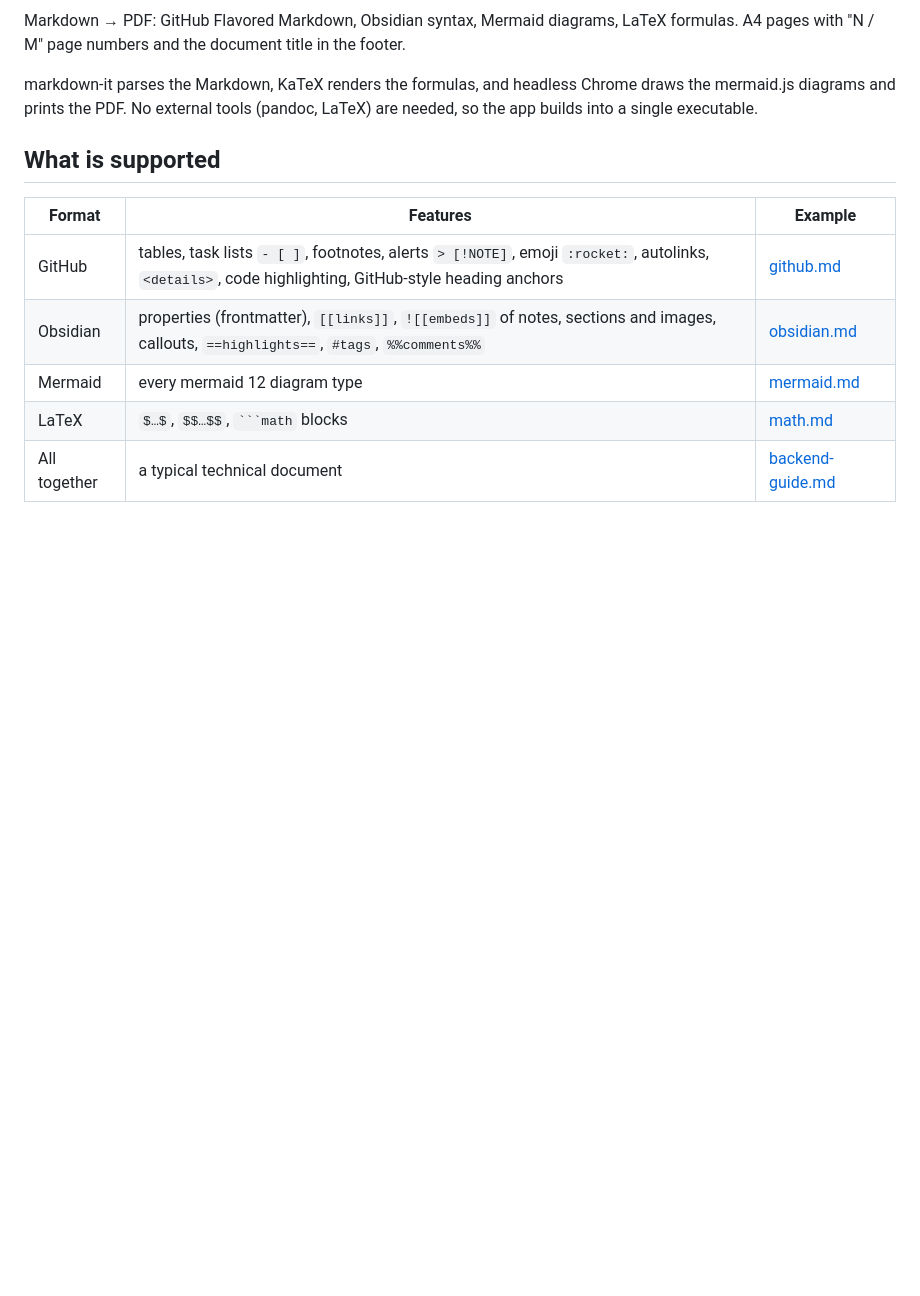
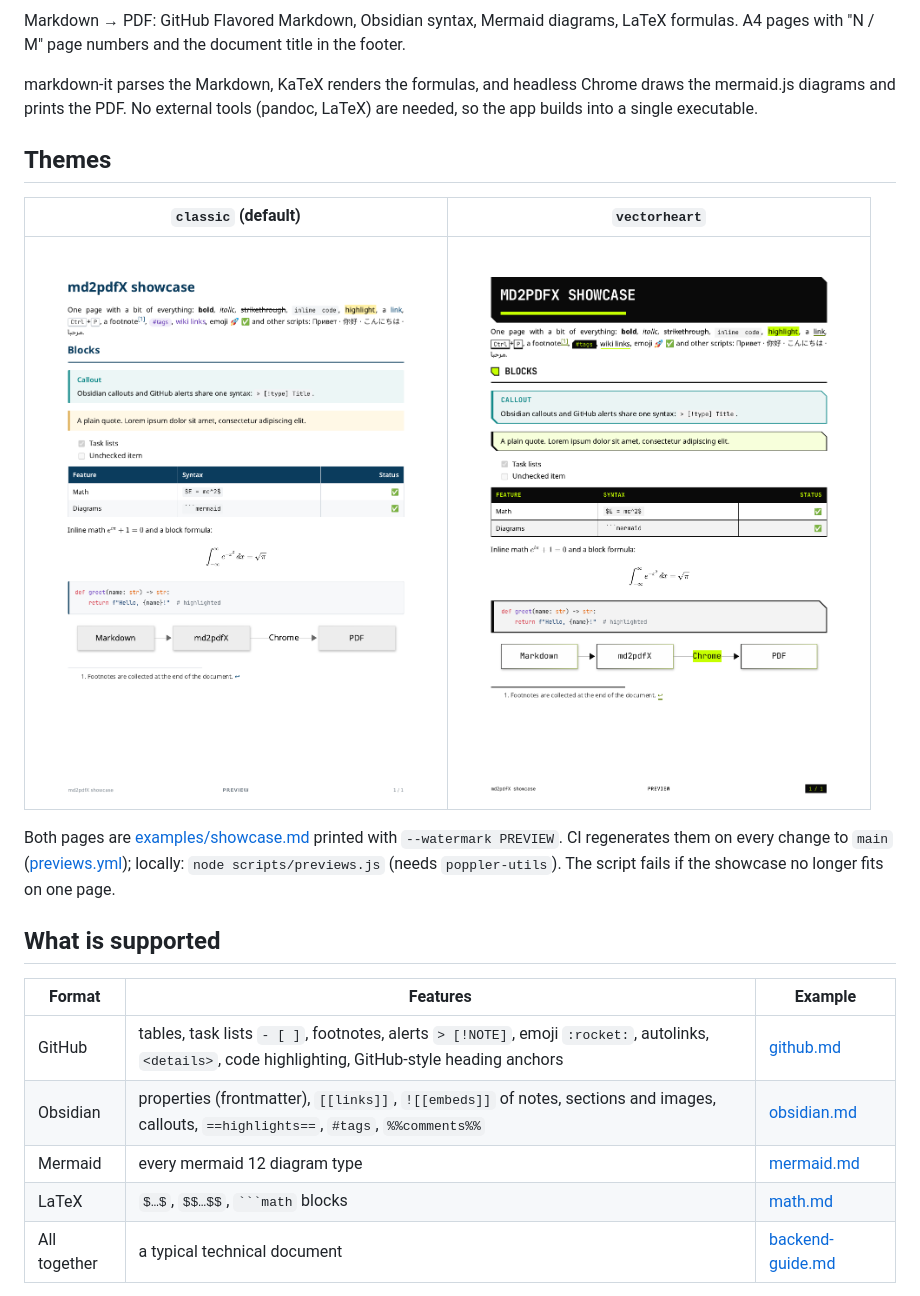
Before and after one commit to Kseen715/md2pdfX, a Markdown page: README.md, the part around the change. GitHub-like rendering; pictures changed too: docs/previews/classic.png (added), docs/previews/vectorheart.png (added); blank space fills up the shorter version.

Commit message:
feat: add theme previews generation and update README with examples

```diff
--- a/README.md
+++ b/README.md
@@ -10,6 +10,19 @@ the footer.
 markdown-it parses the Markdown, KaTeX renders the formulas, and headless
 Chrome draws the mermaid.js diagrams and prints the PDF. No external tools
 (pandoc, LaTeX) are needed, so the app builds into a single executable.
+
+Themes
+------
+
+| `classic` (default) | `vectorheart` |
+| :-----------------: | :-----------: |
+| ![classic theme](docs/previews/classic.png) | ![vectorheart theme](docs/previews/vectorheart.png) |
+
+Both pages are [examples/showcase.md](examples/showcase.md) printed with
+`--watermark PREVIEW`. CI regenerates them on every change to `main`
+([previews.yml](.github/workflows/previews.yml)); locally:
+`node scripts/previews.js` (needs `poppler-utils`). The script fails if the
+showcase no longer fits on one page.
 
 What is supported
 -----------------
```
Also changed, not shown: examples/showcase.md (added, +43 -0 lines), 2 other files.
